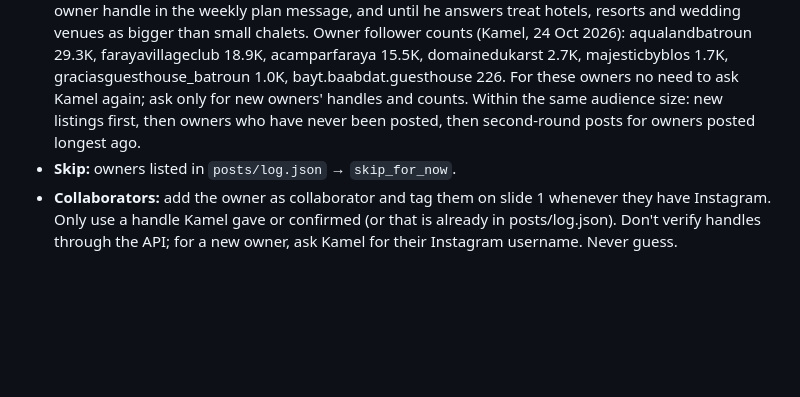
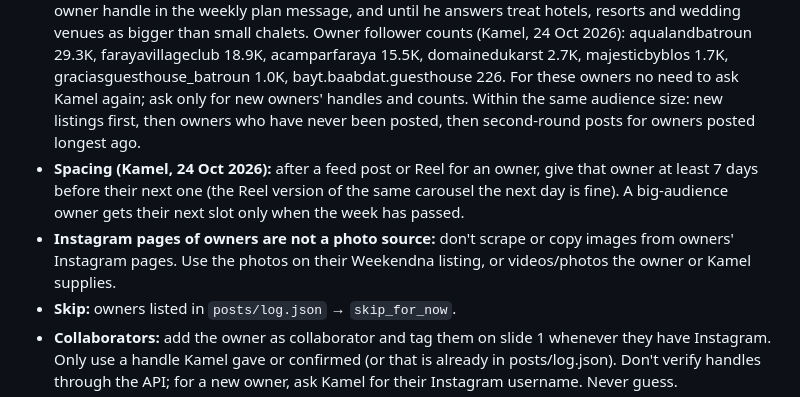
Before and after one commit to kamelabiad/weekendna-social, a Markdown page: PLAYBOOK.md, the part around the change. Rendered like a GitHub page; blank space fills up the shorter version.

Commit message:
Playbook: 7-day spacing per owner, no scraping owner Instagram pages
Co-Authored-By: Claude Sonnet 5.5 <noreply@anthropic.com>
Claude-Session: https://claude.ai/code/session_01SncdBim3X8DjaYBzKnfjaE

```diff
--- a/PLAYBOOK.md
+++ b/PLAYBOOK.md
@@ -29,6 +29,8 @@ How @weekendna.lb posts are made and scheduled. Written for the weekly scheduled
 - **No empty days (Kamel, Oct 2026):** something goes out every day. If a post is moved, held or skipped, fill its day by moving the next ready post forward; never leave a day without a post, and two empty days in a row is never acceptable.
 - **Instagram is fully automated.** Kamel gets the week's plan and previews; he can reply to change, hold or reorder, otherwise posts go out on schedule.
 - **Order of posts (changed 24 Oct 2026, Kamel approved):** owners with the **biggest Instagram audiences go first** (their collab post reaches *their* followers; our own posts reach under 20 people). Don't look follower counts up through the API: ask Kamel for the approximate follower count of each owner handle in the weekly plan message, and until he answers treat hotels, resorts and wedding venues as bigger than small chalets. Owner follower counts (Kamel, 24 Oct 2026): aqualandbatroun 29.3K, farayavillageclub 18.9K, acamparfaraya 15.5K, domainedukarst 2.7K, majesticbyblos 1.7K, graciasguesthouse_batroun 1.0K, bayt.baabdat.guesthouse 226. For these owners no need to ask Kamel again; ask only for new owners' handles and counts. Within the same audience size: new listings first, then owners who have never been posted, then second-round posts for owners posted longest ago.
+- **Spacing (Kamel, 24 Oct 2026):** after a feed post or Reel for an owner, give that owner at least 7 days before their next one (the Reel version of the same carousel the next day is fine). A big-audience owner gets their next slot only when the week has passed.
+- **Instagram pages of owners are not a photo source:** don't scrape or copy images from owners' Instagram pages. Use the photos on their Weekendna listing, or videos/photos the owner or Kamel supplies.
 - **Skip:** owners listed in `posts/log.json` → `skip_for_now`.
 - **Collaborators:** add the owner as collaborator and tag them on slide 1 whenever they have Instagram. Only use a handle Kamel gave or confirmed (or that is already in posts/log.json). Don't verify handles through the API; for a new owner, ask Kamel for their Instagram username. Never guess.
 - **Captions:** English, then Arabic in **Lebanese dialect**, then hashtags. Only state facts that are on the listing (no invented distances, prices or features). If the listing has no price, leave price out.
```
